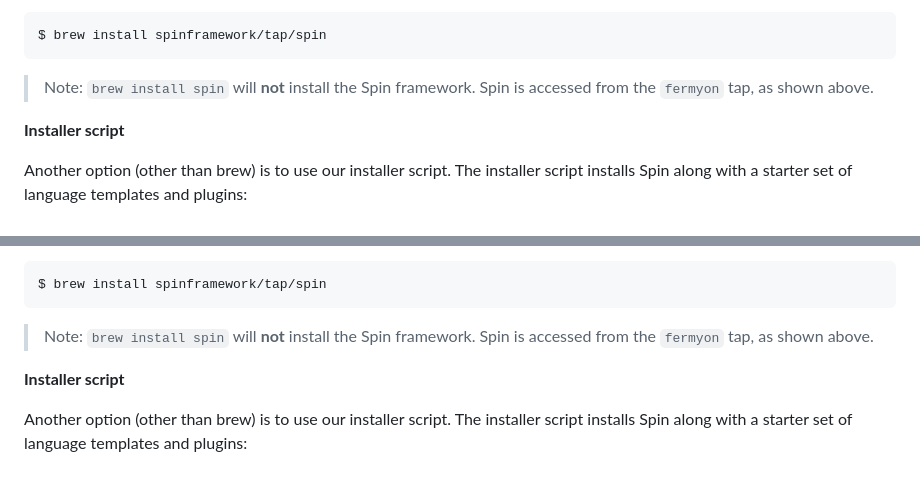
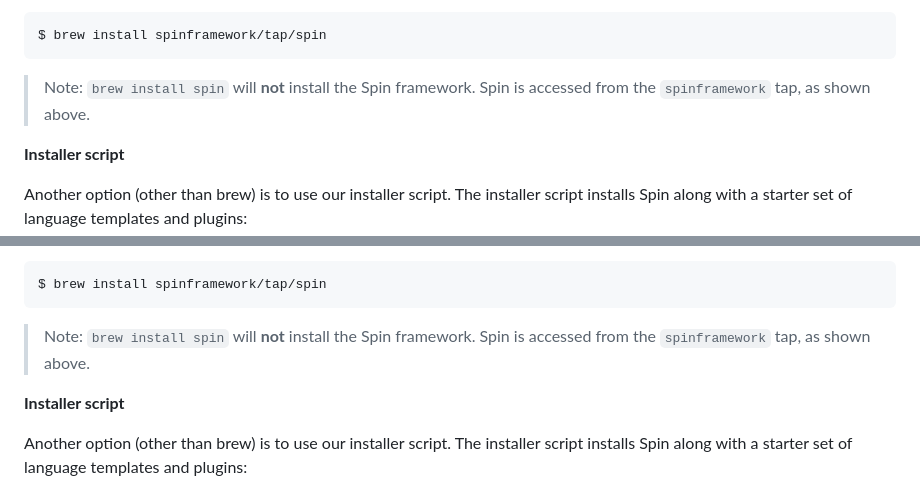
Before and after one commit to vdice/spin-docs, a Markdown page: content/v1/install.md, 2 parts joined by grey strips. Rendered like a GitHub page.

Commit message:
Update tap name to spinframework
Signed-off-by: Kate Goldenring <kate.goldenring@fermyon.com>

````diff
--- a/content/v1/install.md
+++ b/content/v1/install.md
@@ -45,7 +45,7 @@ Install Spin:
 $ brew install spinframework/tap/spin
 ```
 
-> Note: `brew install spin` will **not** install the Spin framework. Spin is accessed from the `fermyon` tap, as shown above.
+> Note: `brew install spin` will **not** install the Spin framework. Spin is accessed from the `spinframework` tap, as shown above.
 
 **Installer script**
 
@@ -107,7 +107,7 @@ Install Spin:
 $ brew install spinframework/tap/spin
 ```
 
-> Note: `brew install spin` will **not** install the Spin framework. Spin is accessed from the `fermyon` tap, as shown above.
+> Note: `brew install spin` will **not** install the Spin framework. Spin is accessed from the `spinframework` tap, as shown above.
 
 **Installer script**
 
````
Also changed, not shown: content/v2/install.md (+2 -2 lines), content/v3/install.md (+2 -2 lines).
